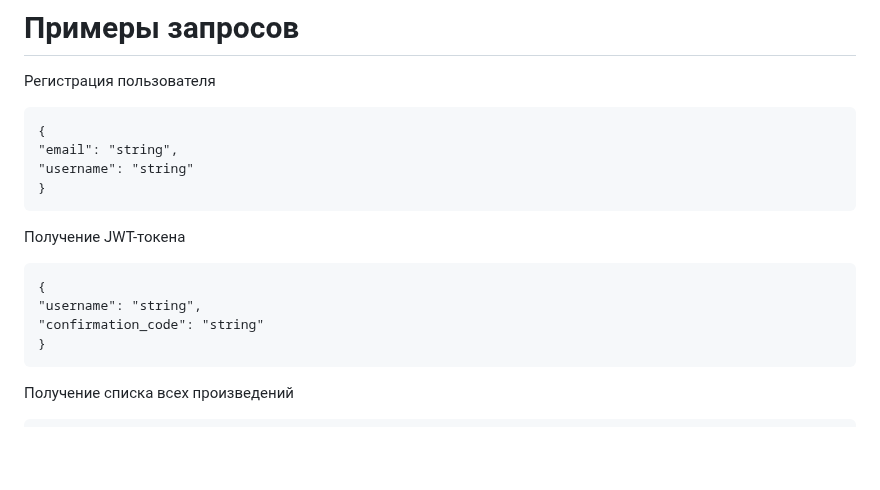
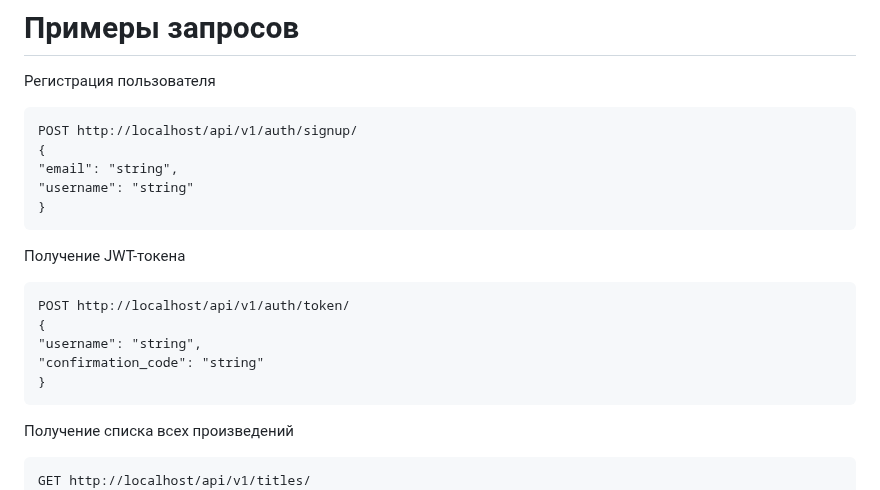
Before and after one commit to a-prokopenko/yamdb_final, a Markdown page: README.md, the part around the change. GitHub-like rendering; blank space fills up the shorter version.

````diff
--- a/README.md
+++ b/README.md
@@ -127,6 +127,7 @@ sudo docker-compose down -v
 # Примеры запросов
 Регистрация пользователя
 ```
+POST http://localhost/api/v1/auth/signup/
 {
 "email": "string",
 "username": "string"
@@ -134,6 +135,7 @@ sudo docker-compose down -v
 ```
 Получение JWT-токена
 ```
+POST http://localhost/api/v1/auth/token/
 {
 "username": "string",
 "confirmation_code": "string"
@@ -141,6 +143,7 @@ sudo docker-compose down -v
 ```
 Получение списка всех произведений
 ```
+GET http://localhost/api/v1/titles/
 {
   "count": 0,
   "next": "string",
````
